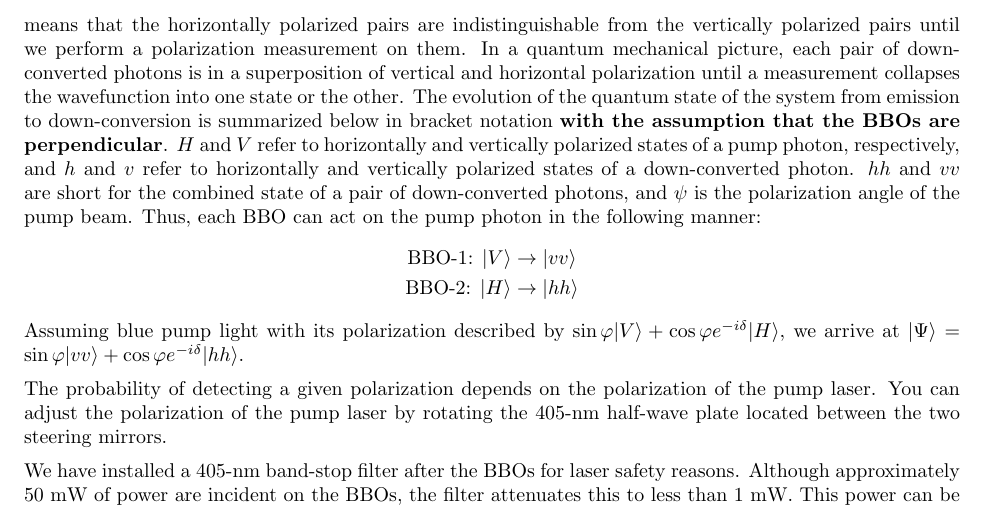
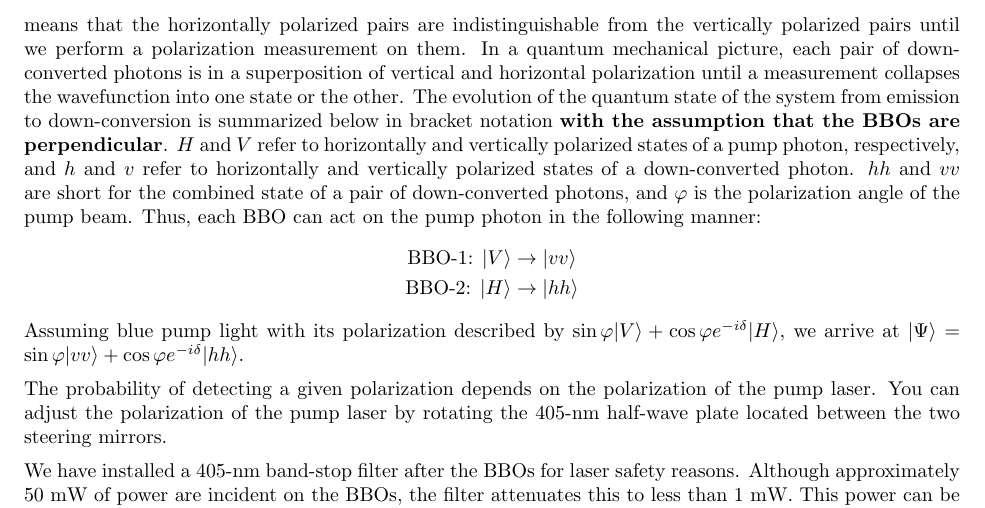
Before and after one commit to DrWinthrop/111BC, a LaTeX document (QIE/QIE.tex): part of page 7 of 19, cut so that both start at the same text. Compiled offline with pdfLaTeX.

Commit message:
Fixed a typo of the polarization angle of the pump beam.

```diff
--- a/QIE/QIE.tex
+++ b/QIE/QIE.tex
@@ -161,7 +161,8 @@ Note that the two beams of the down-converted photons will not be visible to the
     \label{fig:qie_optics_image_0}
 \end{figure}
 
-Two BBO crystals are mounted with their optical axis aligned perpendicular to each other. Each BBO crystal converts only photons of a single polarization. Because the separation between the BBOs is so small, the down-converted photons from each BBO essentially travel along the same cone to the detectors. This means that the horizontally polarized pairs are indistinguishable from the vertically polarized pairs until we perform a polarization measurement on them. In a quantum mechanical picture, each pair of down-converted photons is in a superposition of vertical and horizontal polarization until a measurement collapses the wavefunction into one state or the other. The evolution of the quantum state of the system from emission to down-conversion is summarized below in bracket notation \textbf{with the assumption that the BBOs are perpendicular}. $H$ and $V$ refer to horizontally and vertically polarized states of a pump photon, respectively, and $h$ and $v$ refer to horizontally and vertically polarized states of a down-converted photon. $hh$ and $vv$ are short for the combined state of a pair of down-converted photons, and $\psi$ is the polarization angle of the pump beam. Thus, each BBO can act on the pump photon in the following manner:
+Two BBO crystals are mounted with their optical axis aligned perpendicular to each other. Each BBO crystal converts only photons of a single polarization. Because the separation between the BBOs is so small, the down-converted photons from each BBO essentially travel along the same cone to the detectors. This means that the horizontally polarized pairs are indistinguishable from the vertically polarized pairs until we perform a polarization measurement on them. In a quantum mechanical picture, each pair of down-converted photons is in a superposition of vertical and horizontal polarization until a measurement collapses the wavefunction into one state or the other. The evolution of the quantum state of the system from emission to down-conversion is summarized below in bracket notation \textbf{with the assumption that the BBOs are perpendicular}. $H$ and $V$ refer to horizontally and vertically polarized states of a pump photon, respectively, and $h$ and $v$ refer to horizontally and vertically polarized states of a down-converted photon. $hh$ and $vv$ are short for the combined state of a pair of down-converted photons, and %$\psi$
+$\varphi$ is the polarization angle of the pump beam. Thus, each BBO can act on the pump photon in the following manner:
 \begin{gather*}
     \text{BBO-1: } |V\rangle \rightarrow  |vv\rangle \\
     \text{BBO-2: } |H\rangle \rightarrow  |hh\rangle
```
